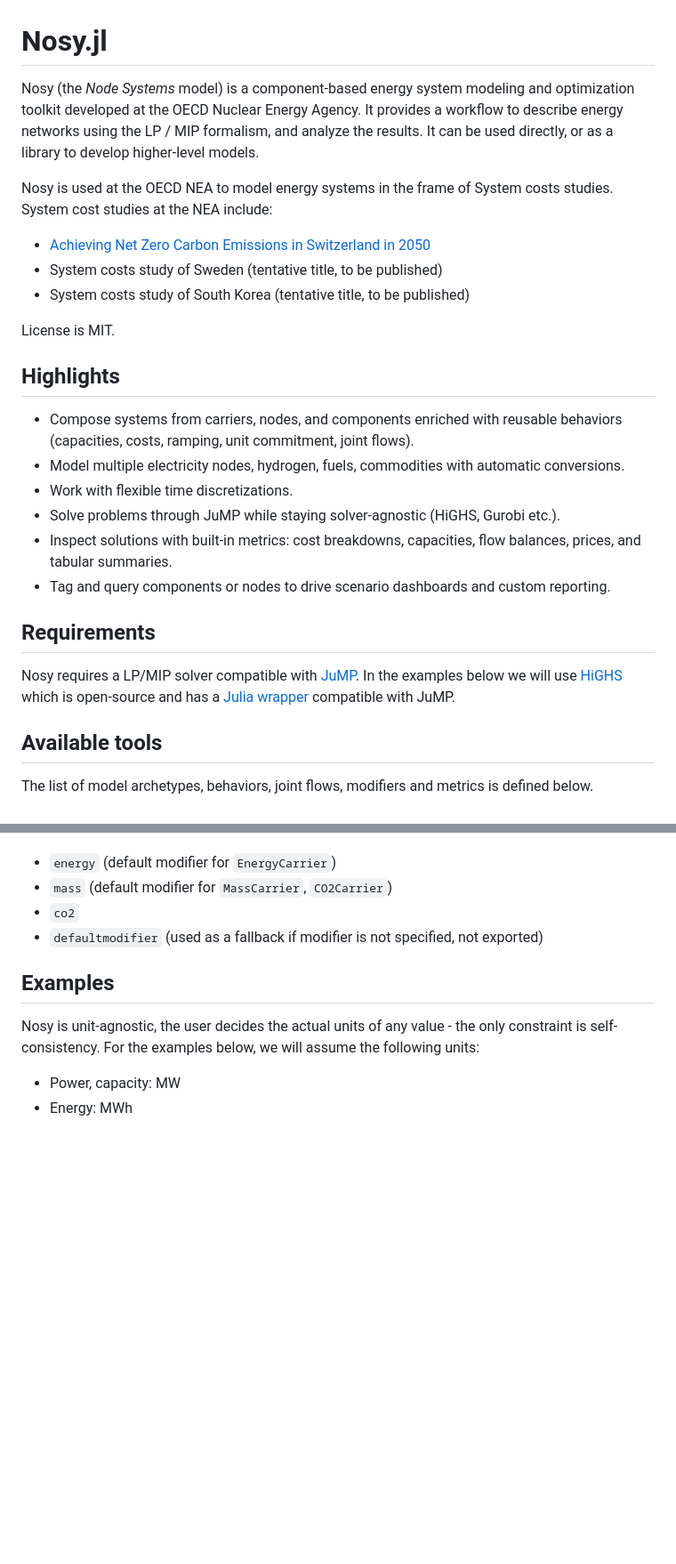
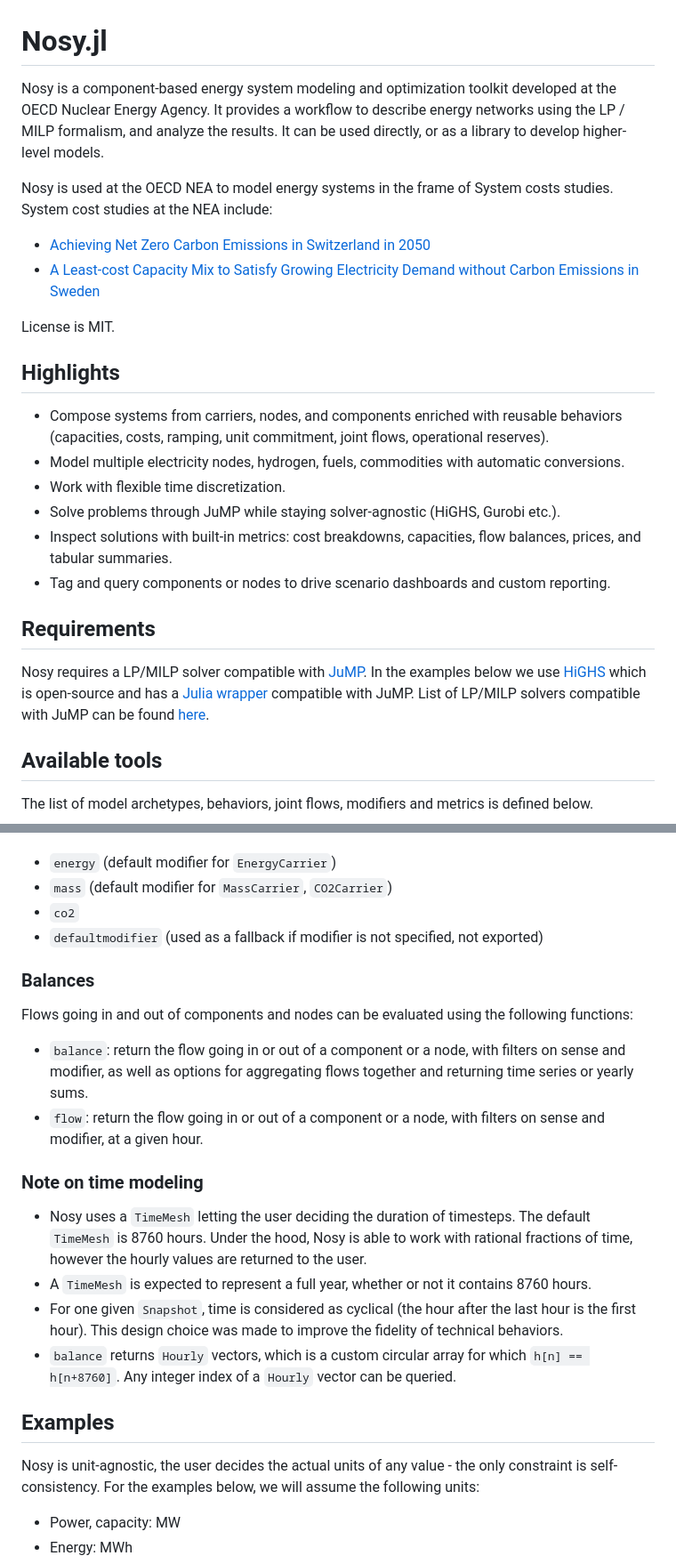
Before and after one commit to oecd-nea/Nosy.jl, a Markdown page: README.md, 2 parts joined by grey strips. Shown at 89% size. Rendered like a GitHub page; blank space fills up the shorter version.

```diff
--- a/README.md
+++ b/README.md
@@ -1,26 +1,25 @@
 # Nosy.jl
 
-Nosy (the *Node Systems* model) is a component-based energy system modeling and optimization toolkit developed at the OECD Nuclear Energy Agency. It provides a workflow to describe energy networks using the LP / MIP formalism, and analyze the results. It can be used directly, or as a library to develop higher-level models.
+Nosy is a component-based energy system modeling and optimization toolkit developed at the OECD Nuclear Energy Agency. It provides a workflow to describe energy networks using the LP / MILP formalism, and analyze the results. It can be used directly, or as a library to develop higher-level models.
 
 Nosy is used at the OECD NEA to model energy systems in the frame of System costs studies.
 System cost studies at the NEA include:
   * [Achieving Net Zero Carbon Emissions in Switzerland in 2050](https://www.oecd-nea.org/jcms/pl_74877/achieving-net-zero-carbon-emissions-in-switzerland-in-2050-low-carbon-scenarios-and-their-system-costs?details=true)
-  * System costs study of Sweden (tentative title, to be published)
-  * System costs study of South Korea (tentative title, to be published)
+  * [A Least-cost Capacity Mix to Satisfy Growing Electricity Demand without Carbon Emissions in Sweden](https://www.oecd-nea.org/jcms/pl_116142/a-least-cost-capacity-mix-to-satisfy-growing-electricity-demand-without-carbon-emissions-in-sweden)
 
 License is MIT.
 
 ## Highlights
-- Compose systems from carriers, nodes, and components enriched with reusable behaviors (capacities, costs, ramping, unit commitment, joint flows).
+- Compose systems from carriers, nodes, and components enriched with reusable behaviors (capacities, costs, ramping, unit commitment, joint flows, operational reserves).
 - Model multiple electricity nodes, hydrogen, fuels, commodities with automatic conversions.
-- Work with flexible time discretizations.
+- Work with flexible time discretization.
 - Solve problems through JuMP while staying solver-agnostic (HiGHS, Gurobi etc.).
 - Inspect solutions with built-in metrics: cost breakdowns, capacities, flow balances, prices, and tabular summaries.
 - Tag and query components or nodes to drive scenario dashboards and custom reporting.
 
 ## Requirements
-Nosy requires a LP/MIP solver compatible with [JuMP](https://jump.dev/JuMP.jl/stable/).
-In the examples below we will use [HiGHS](https://highs.dev/) which is open-source and has a [Julia wrapper](https://ergo-code.github.io/HiGHS/dev/interfaces/julia/) compatible with JuMP.
+Nosy requires a LP/MILP solver compatible with [JuMP](https://jump.dev/JuMP.jl/stable/).
+In the examples below we use [HiGHS](https://highs.dev/) which is open-source and has a [Julia wrapper](https://ergo-code.github.io/HiGHS/dev/interfaces/julia/) compatible with JuMP. List of LP/MILP solvers compatible with JuMP can be found [here](https://jump.dev/JuMP.jl/stable/installation/#Supported-solvers).
 
 
 ## Available tools
@@ -104,6 +109,17 @@ Every flow is associated with a carrier type (e.g. `MassCarrier`, `EnergyCarrier
   * `co2`
   * `defaultmodifier` (used as a fallback if modifier is not specified, not exported)
 
+
+### Balances
+Flows going in and out of components and nodes can be evaluated using the following functions:
+  * `balance`: return the flow going in or out of a component or a node, with filters on sense and modifier, as well as options for aggregating flows together and returning time series or yearly sums.
+  * `flow`: return the flow going in or out of a component or a node, with filters on sense and modifier, at a given hour.
+
+### Note on time modeling
+  * Nosy uses a `TimeMesh` letting the user deciding the duration of timesteps. The default `TimeMesh` is 8760 hours. Under the hood, Nosy is able to work with rational fractions of time, however the hourly values are returned to the user.
+  * A `TimeMesh` is expected to represent a full year, whether or not it contains 8760 hours.
+  * For one given `Snapshot`, time is considered as cyclical (the hour after the last hour is the first hour). This design choice was made to improve the fidelity of technical behaviors.
+  * `balance` returns `Hourly` vectors, which is a custom circular array for which `h[n] == h[n+8760]`. Any integer index of a `Hourly` vector can be queried.
 
 ## Examples
 
```
Also changed, not shown: other parts of README.md (+10 -4 lines).
